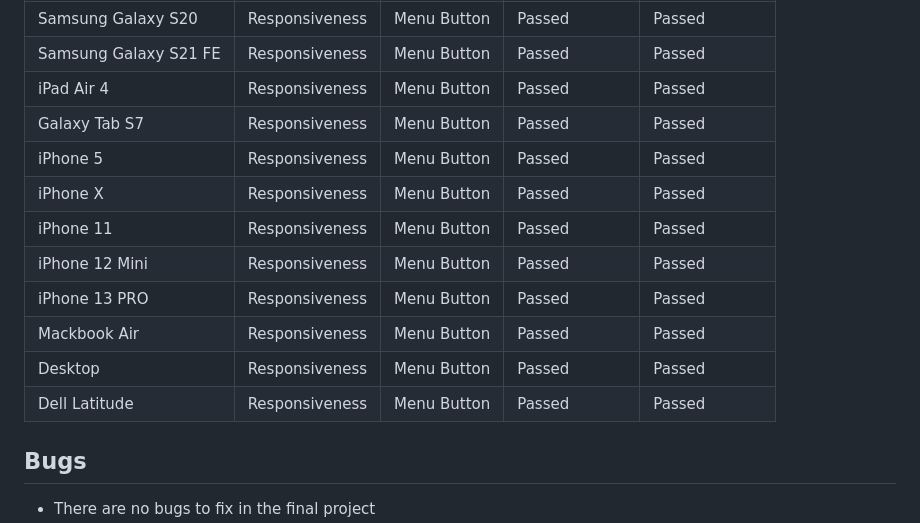
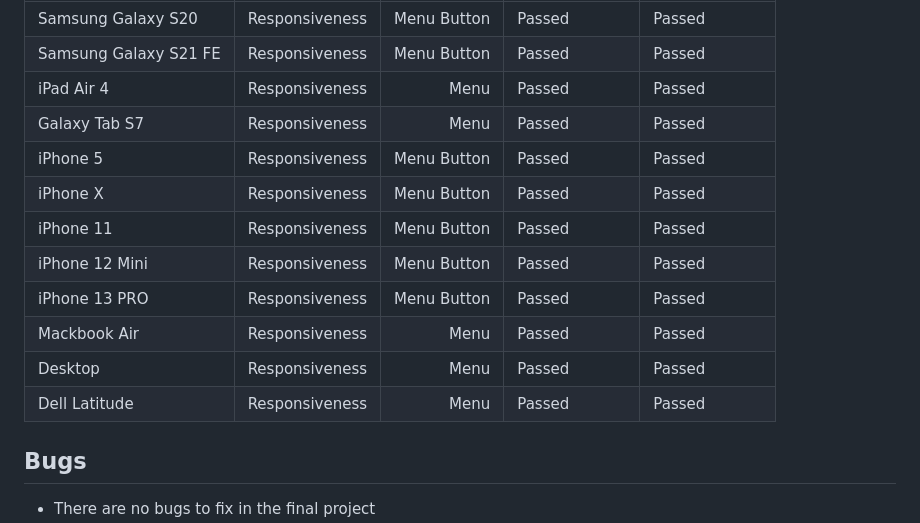
Before and after one commit to Code-Institute-Submissions/xttrust-explore-romania-, a Markdown page: README.md, the part around the change. GitHub-like rendering.

Commit message:
update test table in readme

```diff
--- a/README.md
+++ b/README.md
@@ -387,16 +387,16 @@ The navigation bar is fully responsive. Since the navbar is fixed to the top it
 |-----------------------|:--------------:|------------:|---------------|---------------|
 | Samsung Galaxy S20    | Responsiveness | Menu Button | Passed        | Passed        |
 | Samsung Galaxy S21 FE | Responsiveness | Menu Button | Passed        | Passed        |
-| iPad Air 4            | Responsiveness | Menu Button | Passed        | Passed        |
-| Galaxy Tab S7         | Responsiveness | Menu Button | Passed        | Passed        |
+| iPad Air 4            | Responsiveness | Menu        | Passed        | Passed        |
+| Galaxy Tab S7         | Responsiveness | Menu        | Passed        | Passed        |
 | iPhone 5              | Responsiveness | Menu Button | Passed        | Passed        |
 | iPhone X              | Responsiveness | Menu Button | Passed        | Passed        |
 | iPhone 11             | Responsiveness | Menu Button | Passed        | Passed        |
 | iPhone 12 Mini        | Responsiveness | Menu Button | Passed        | Passed        |
 | iPhone 13 PRO         | Responsiveness | Menu Button | Passed        | Passed        |
-| Mackbook Air          | Responsiveness | Menu Button | Passed        | Passed        |
-| Desktop               | Responsiveness | Menu Button | Passed        | Passed        |
-| Dell Latitude         | Responsiveness | Menu Button | Passed        | Passed        |
+| Mackbook Air          | Responsiveness | Menu        | Passed        | Passed        |
+| Desktop               | Responsiveness | Menu        | Passed        | Passed        |
+| Dell Latitude         | Responsiveness | Menu        | Passed        | Passed        |
 
  ## Bugs
 
```
